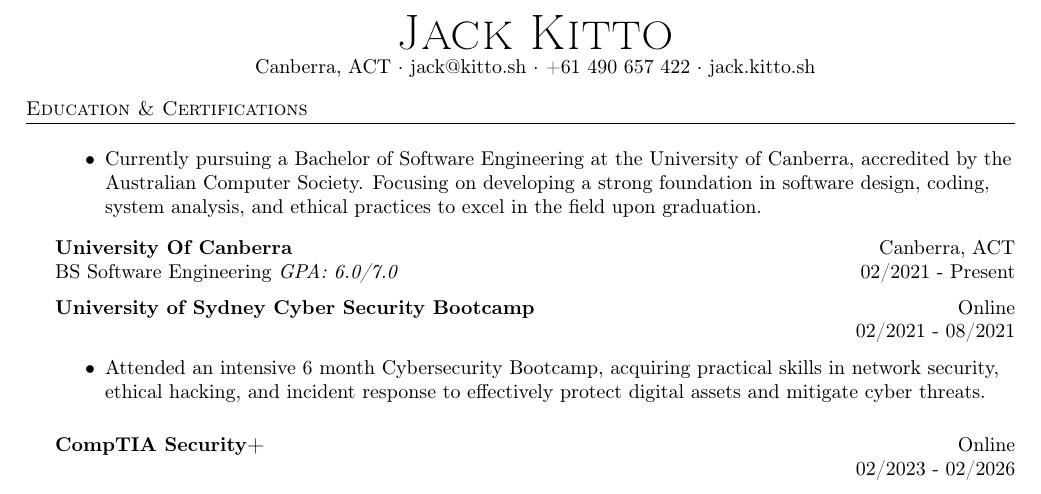
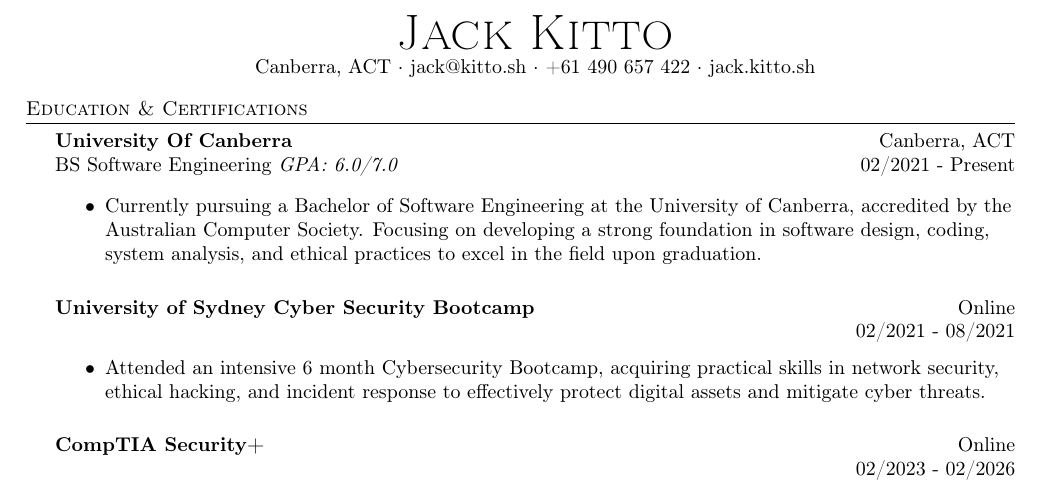
Before and after one commit to jack-kitto/resume, a LaTeX CV (resume.tex): part of the page, cut so that both start at the same text. Compiled offline with pdfLaTeX.

Commit message:
fix: Move degree title above bullet point

```diff
--- a/resume.tex
+++ b/resume.tex
@@ -83,12 +83,12 @@
 
 %==== Education ====%
       \header{Education \& Certifications}
+      \textbf{University Of Canberra}\hfill Canberra, ACT\\
+BS Software Engineering \textit{GPA: 6.0/7.0} \hfill 02/2021 - Present\\
 \begin{itemize} \itemsep 1pt
   \item Currently pursuing a Bachelor of Software Engineering at the University of Canberra, accredited by the Australian Computer Society. Focusing on developing a strong foundation in software design, coding, system analysis, and ethical practices to excel in the field upon graduation.
 \end{itemize}
 
-      \textbf{University Of Canberra}\hfill Canberra, ACT\\
-BS Software Engineering \textit{GPA: 6.0/7.0} \hfill 02/2021 - Present\\
 
 \vspace{2mm}
       \textbf{University of Sydney Cyber Security Bootcamp}\hfill Online\\
```
